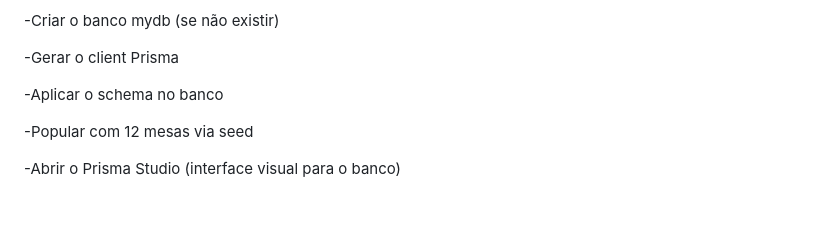
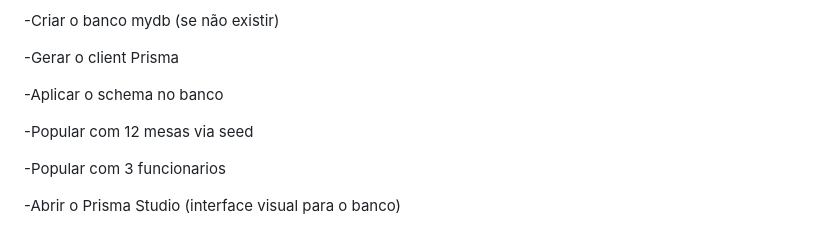
Before and after one commit to AlphaLab2025/SmartMesa, a Markdown page: README.md, the part around the change. GitHub-like rendering; blank space fills up the shorter version.

```diff
--- a/README.md
+++ b/README.md
@@ -64,6 +64,8 @@ Este comando irá:
 
 -Popular com 12 mesas via seed
 
+-Popular com 3 funcionarios
+
 -Abrir o Prisma Studio (interface visual para o banco)
 
  **Após rodar esse comando ele te mostrará as tabelas do banco e seus dados em uma tela, partindo deste ponto se quiser continuar utilizando essa interface visual e não a do próprio postgress crie um outro terminal e continue o passo a passo, caso contrário aperte ctrl + c para parar a execuão do comando anterior e dar prosseguimento ao passo a passo :**
```
